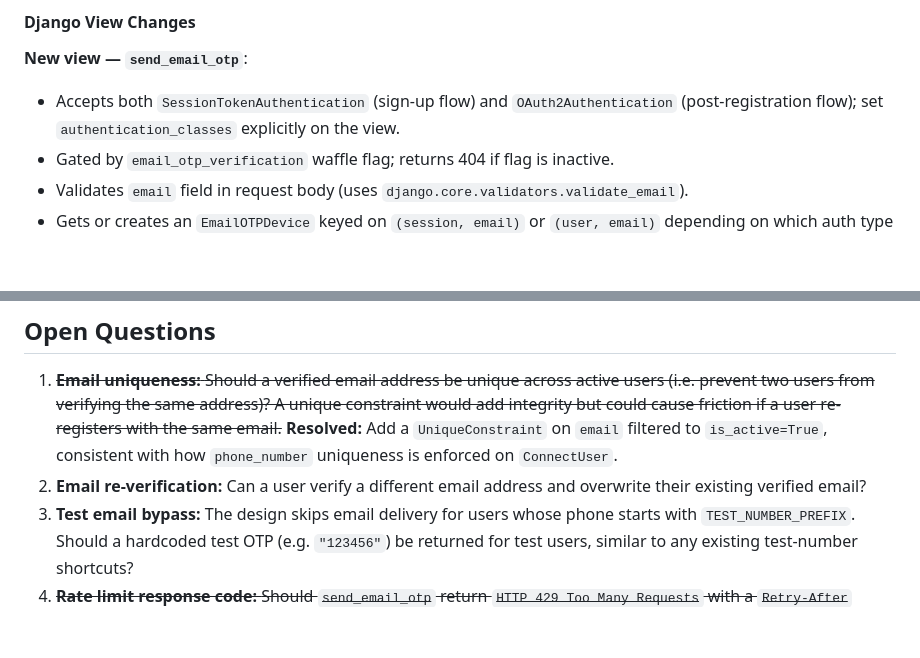
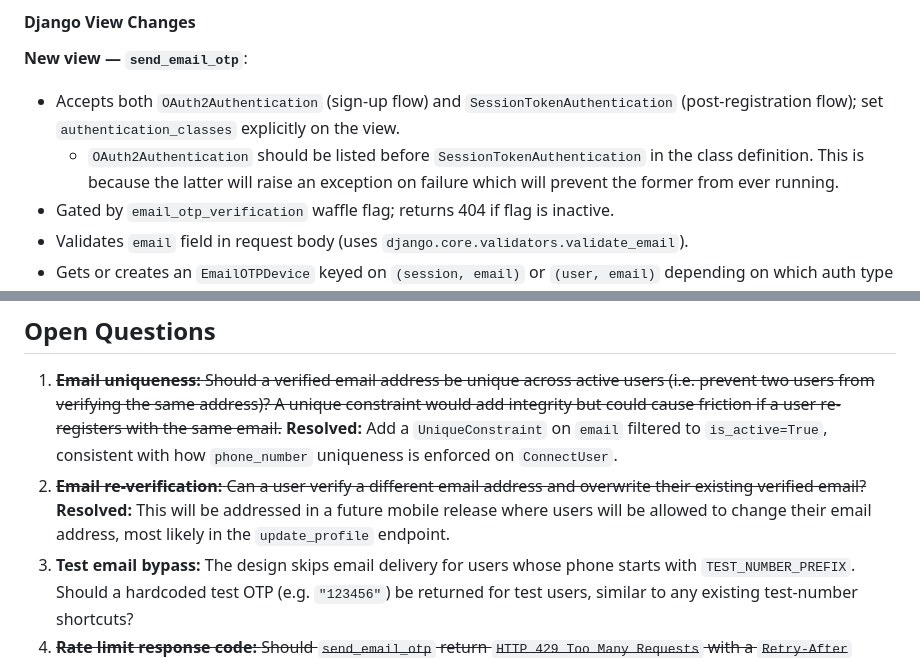
Before and after one commit to dimagi/connect-id, a Markdown page: docs/plans/2026-05-06-email-otp-verification-spec.md, 2 parts joined by grey strips. Drawn GitHub-style; blank space fills up the shorter version.

Commit message:
be explicit about class ordering

```diff
--- a/docs/plans/2026-05-06-email-otp-verification-spec.md
+++ b/docs/plans/2026-05-06-email-otp-verification-spec.md
@@ -102,7 +102,8 @@ For sign-up flow devices (session is set, user is null), test-number detection u
 
 **New view — `send_email_otp`**:
 
-- Accepts both `SessionTokenAuthentication` (sign-up flow) and `OAuth2Authentication` (post-registration flow); set `authentication_classes` explicitly on the view.
+- Accepts both `OAuth2Authentication` (sign-up flow) and `SessionTokenAuthentication` (post-registration flow); set `authentication_classes` explicitly on the view.
+  - `OAuth2Authentication` should be listed before `SessionTokenAuthentication` in the class definition. This is because the latter will raise an exception on failure which will prevent the former from ever running.
 - Gated by `email_otp_verification` waffle flag; returns 404 if flag is inactive.
 - Validates `email` field in request body (uses `django.core.validators.validate_email`).
 - Gets or creates an `EmailOTPDevice` keyed on `(session, email)` or `(user, email)` depending on which auth type was used.
@@ -203,7 +204,7 @@ Other providers offer comparable delivery analytics, but SES was chosen to align
 ## Open Questions
 
 1. ~~**Email uniqueness:** Should a verified email address be unique across active users (i.e. prevent two users from verifying the same address)? A unique constraint would add integrity but could cause friction if a user re-registers with the same email.~~ **Resolved:** Add a `UniqueConstraint` on `email` filtered to `is_active=True`, consistent with how `phone_number` uniqueness is enforced on `ConnectUser`.
-2. **Email re-verification:** Can a user verify a different email address and overwrite their existing verified email?
+2. ~~**Email re-verification:** Can a user verify a different email address and overwrite their existing verified email?~~ **Resolved:** This will be addressed in a future mobile release where users will be allowed to change their email address, most likely in the `update_profile` endpoint.
 3. **Test email bypass:** The design skips email delivery for users whose phone starts with `TEST_NUMBER_PREFIX`. Should a hardcoded test OTP (e.g. `"123456"`) be returned for test users, similar to any existing test-number shortcuts?
 4. ~~**Rate limit response code:** Should `send_email_otp` return `HTTP 429 Too Many Requests` with a `Retry-After` header when backoff is active, or a `400` with an error code?~~ **Resolved:** Use `429 Too Many Requests` with a `Retry-After` header — more semantically correct and aligns with RFC 6585.
 
```
